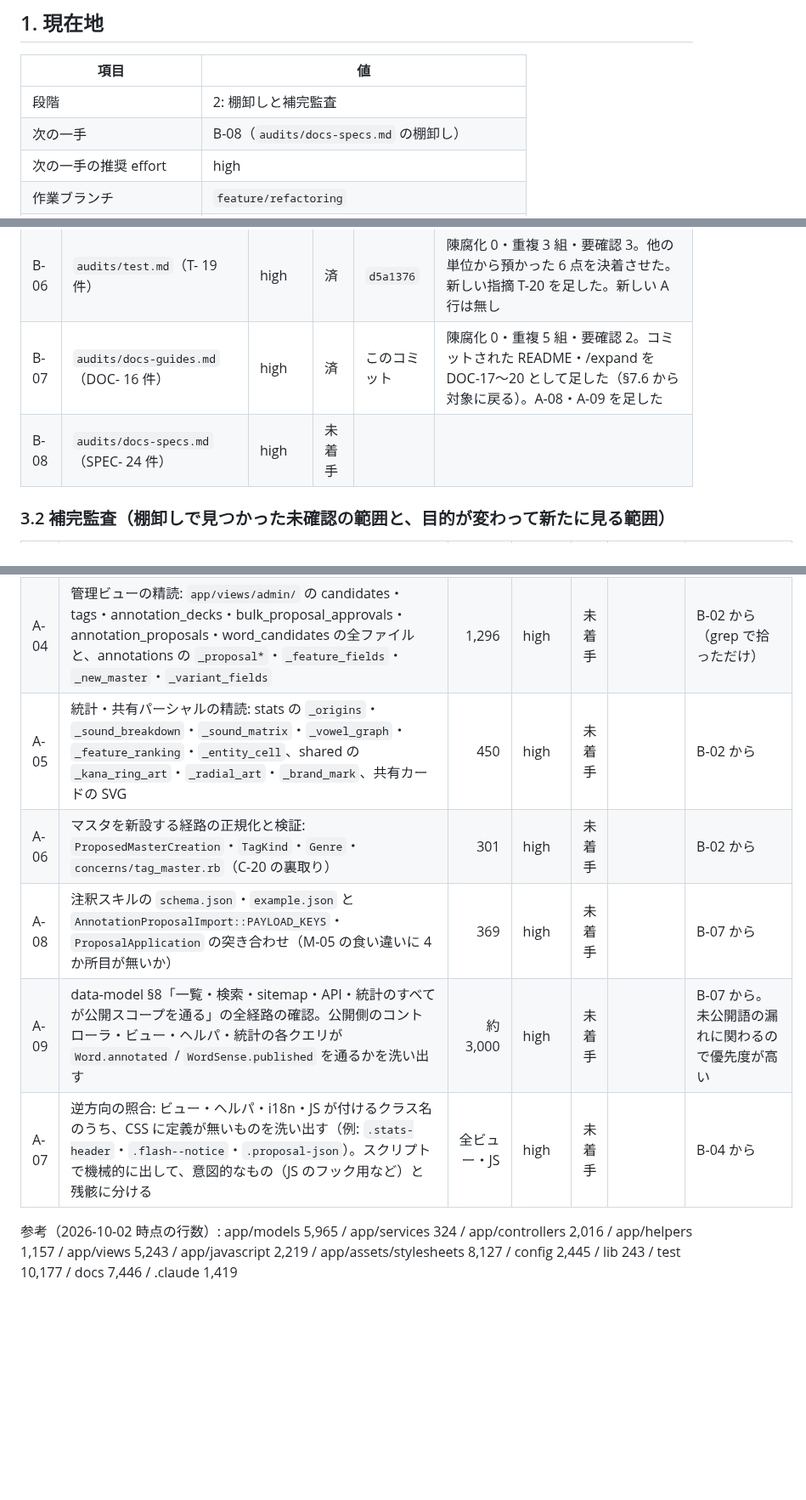
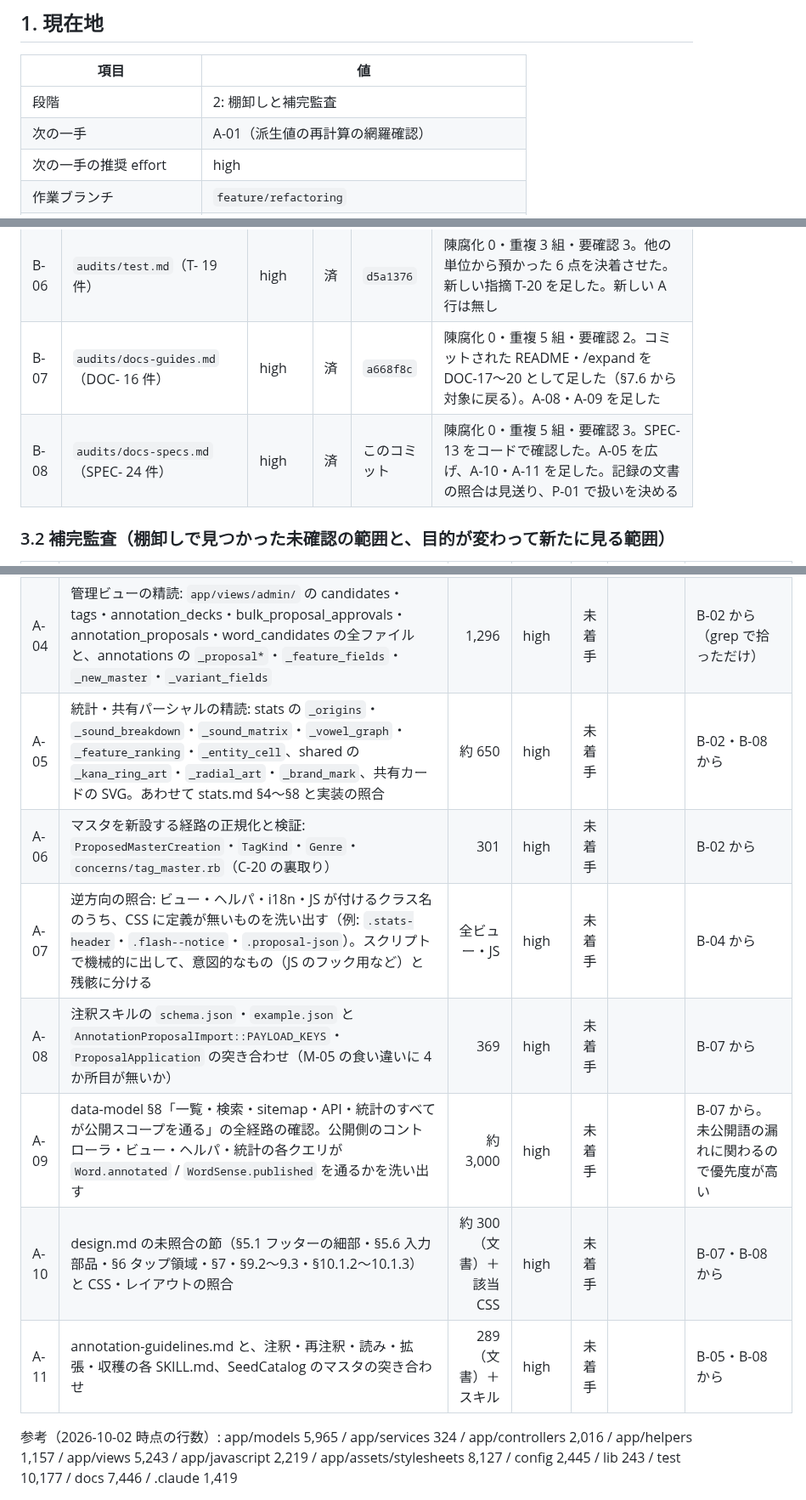
Before and after one commit to SowaKotaro/nagai-kotoba-database-v2, a Markdown page: docs/refactoring/LEDGER.md, 3 parts joined by grey strips. Shown at 85% size. Drawn GitHub-style; blank space fills up the shorter version.

Commit message:
docs: 仕様・記録系の文書の監査記録を棚卸しする（B-08）
陳腐化した指摘は無い。SPEC-13 をコードで確かめ、文書と実装の未照合の範囲を補完監査
A-05（拡張）・A-10・A-11 として台帳に足す。記録の文書（issues・changelog・performance-report）は
1 行ずつ照合せず、扱いを P-01 で決める。これで棚卸し B-01〜B-08 が揃った。

Co-Authored-By: Claude Opus 5.5 <noreply@anthropic.com>

```diff
--- a/docs/refactoring/LEDGER.md
+++ b/docs/refactoring/LEDGER.md
@@ -11,7 +11,7 @@
 | 項目 | 値 |
 |---|---|
 | 段階 | 2: 棚卸しと補完監査 |
-| 次の一手 | B-08（`audits/docs-specs.md` の棚卸し） |
+| 次の一手 | A-01（派生値の再計算の網羅確認） |
 | 次の一手の推奨 effort | high |
 | 作業ブランチ | `feature/refactoring` |
 | 既存監査の基準コミット | `a04f375`（`audits/` の行番号はこの時点のもの） |
@@ -63,8 +63,8 @@
 | B-04 | `audits/stylesheets.md`（S- 13 件） | high | 済 | `21483dd` | 陳腐化 0・重複 3 組・要確認 3。S-09 の前提を routes で確認した。A-07 を足した |
 | B-05 | `audits/db-config.md`（CFG- 18 件） | high | 済 | `4610ead` | 陳腐化 0・重複 5 組・要確認 3。main にブランチ保護が無いことを確認した。A-03 を見送りにした |
 | B-06 | `audits/test.md`（T- 19 件） | high | 済 | `d5a1376` | 陳腐化 0・重複 3 組・要確認 3。他の単位から預かった 6 点を決着させた。新しい指摘 T-20 を足した。新しい A 行は無し |
-| B-07 | `audits/docs-guides.md`（DOC- 16 件） | high | 済 | このコミット | 陳腐化 0・重複 5 組・要確認 2。コミットされた README・/expand を DOC-17〜20 として足した（§7.6 から対象に戻る）。A-08・A-09 を足した |
-| B-08 | `audits/docs-specs.md`（SPEC- 24 件） | high | 未着手 | | |
+| B-07 | `audits/docs-guides.md`（DOC- 16 件） | high | 済 | `a668f8c` | 陳腐化 0・重複 5 組・要確認 2。コミットされた README・/expand を DOC-17〜20 として足した（§7.6 から対象に戻る）。A-08・A-09 を足した |
+| B-08 | `audits/docs-specs.md`（SPEC- 24 件） | high | 済 | このコミット | 陳腐化 0・重複 5 組・要確認 3。SPEC-13 をコードで確認した。A-05 を広げ、A-10・A-11 を足した。記録の文書の照合は見送り、P-01 で扱いを決める |
 
 ### 3.2 補完監査（棚卸しで見つかった未確認の範囲と、目的が変わって新たに見る範囲）
 
@@ -77,11 +77,13 @@
 | A-02 | `MorphemeCloud`・`ShareCardTypesetter` の内部コメントが実装と合っているか | 648 | high | 未着手 | | B-01 から（冒頭しか見ていない） |
 | A-03 | `app/models/seed_catalog.rb` の 41-254 行・`lib/tasks/dev_samples.rake`・`db/seeds.rb` の精読 | 533 | high | 見送り | `4610ead` | B-01 から。CFG-05〜CFG-07 で覆われていた（`audits/db-config.md` の棚卸しを参照） |
 | A-04 | 管理ビューの精読: `app/views/admin/` の candidates・tags・annotation_decks・bulk_proposal_approvals・annotation_proposals・word_candidates の全ファイルと、annotations の `_proposal*`・`_feature_fields`・`_new_master`・`_variant_fields` | 1,296 | high | 未着手 | | B-02 から（grep で拾っただけ） |
-| A-05 | 統計・共有パーシャルの精読: stats の `_origins`・`_sound_breakdown`・`_sound_matrix`・`_vowel_graph`・`_feature_ranking`・`_entity_cell`、shared の `_kana_ring_art`・`_radial_art`・`_brand_mark`、共有カードの SVG | 450 | high | 未着手 | | B-02 から |
+| A-05 | 統計・共有パーシャルの精読: stats の `_origins`・`_sound_breakdown`・`_sound_matrix`・`_vowel_graph`・`_feature_ranking`・`_entity_cell`、shared の `_kana_ring_art`・`_radial_art`・`_brand_mark`、共有カードの SVG。あわせて stats.md §4〜§8 と実装の照合 | 約 650 | high | 未着手 | | B-02・B-08 から |
 | A-06 | マスタを新設する経路の正規化と検証: `ProposedMasterCreation`・`TagKind`・`Genre`・`concerns/tag_master.rb`（C-20 の裏取り） | 301 | high | 未着手 | | B-02 から |
+| A-07 | 逆方向の照合: ビュー・ヘルパ・i18n・JS が付けるクラス名のうち、CSS に定義が無いものを洗い出す（例: `.stats-header`・`.flash--notice`・`.proposal-json`）。スクリプトで機械的に出して、意図的なもの（JS のフック用など）と残骸に分ける | 全ビュー・JS | high | 未着手 | | B-04 から |
 | A-08 | 注釈スキルの `schema.json`・`example.json` と `AnnotationProposalImport::PAYLOAD_KEYS`・`ProposalApplication` の突き合わせ（M-05 の食い違いに 4 か所目が無いか） | 369 | high | 未着手 | | B-07 から |
 | A-09 | data-model §8「一覧・検索・sitemap・API・統計のすべてが公開スコープを通る」の全経路の確認。公開側のコントローラ・ビュー・ヘルパ・統計の各クエリが `Word.annotated` / `WordSense.published` を通るかを洗い出す | 約 3,000 | high | 未着手 | | B-07 から。未公開語の漏れに関わるので優先度が高い |
-| A-07 | 逆方向の照合: ビュー・ヘルパ・i18n・JS が付けるクラス名のうち、CSS に定義が無いものを洗い出す（例: `.stats-header`・`.flash--notice`・`.proposal-json`）。スクリプトで機械的に出して、意図的なもの（JS のフック用など）と残骸に分ける | 全ビュー・JS | high | 未着手 | | B-04 から |
+| A-10 | design.md の未照合の節（§5.1 フッターの細部・§5.6 入力部品・§6 タップ領域・§7・§9.2〜9.3・§10.1.2〜10.1.3）と CSS・レイアウトの照合 | 約 300（文書）＋該当 CSS | high | 未着手 | | B-07・B-08 から |
+| A-11 | annotation-guidelines.md と、注釈・再注釈・読み・拡張・収穫の各 SKILL.md、SeedCatalog のマスタの突き合わせ | 289（文書）＋スキル | high | 未着手 | | B-05・B-08 から |
 
 参考（2026-10-02 時点の行数）: app/models 5,965 / app/services 324 / app/controllers 2,016 / app/helpers 1,157 /
 app/views 5,243 / app/javascript 2,219 / app/assets/stylesheets 8,127 / config 2,445 / lib 243 /
```
Also changed, not shown: 1 other file.
